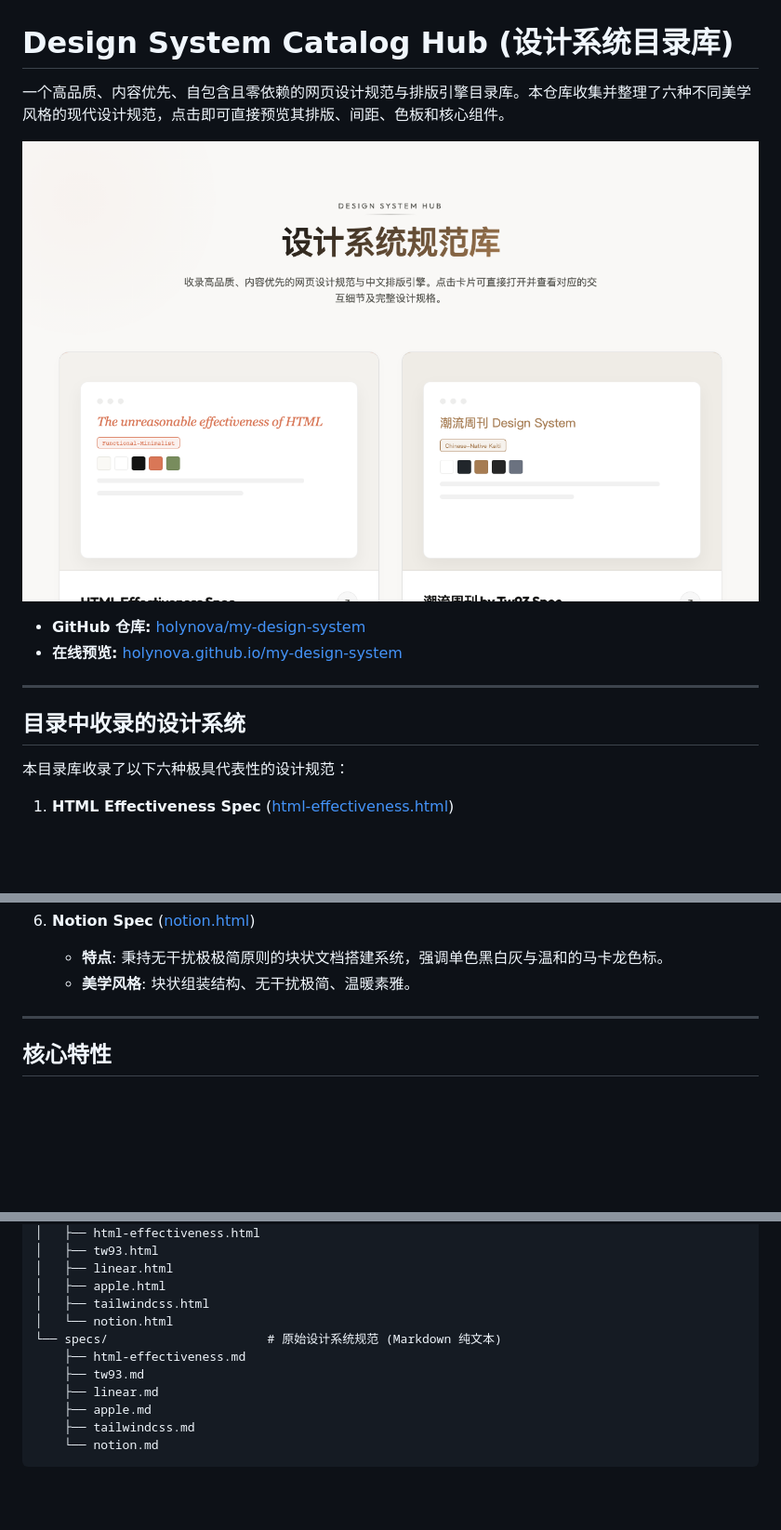
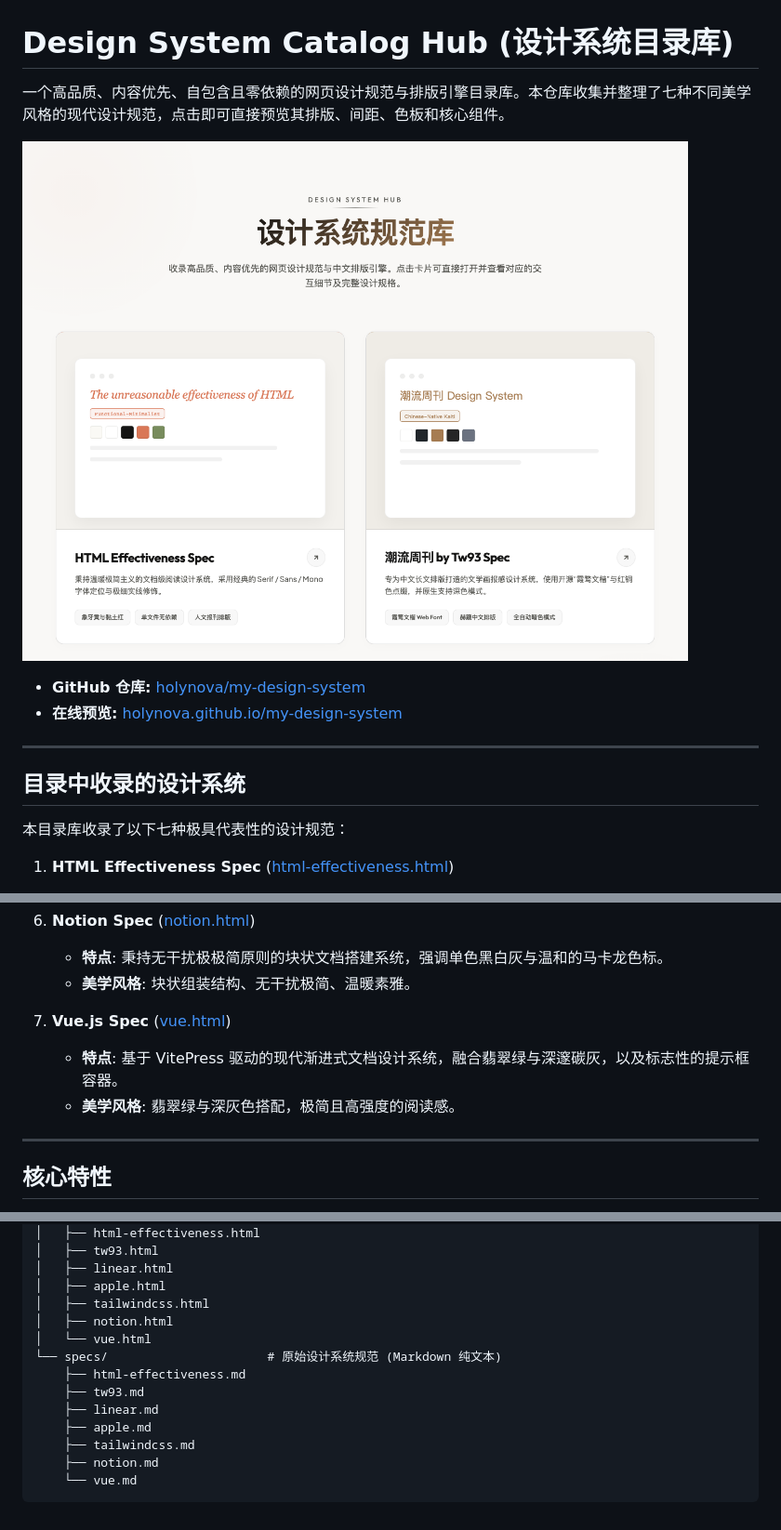
Before and after one commit to holynova/my-design-system, a Markdown page: README.md, 3 parts joined by grey strips. Shown: that part at 93% size. Rendered like a GitHub page; pictures changed too: screenshot.png; blank space fills up the shorter version.

````diff
--- a/README.md
+++ b/README.md
@@ -1,6 +1,6 @@
 # Design System Catalog Hub (设计系统目录库)
 
-一个高品质、内容优先、自包含且零依赖的网页设计规范与排版引擎目录库。本仓库收集并整理了六种不同美学风格的现代设计规范，点击即可直接预览其排版、间距、色板和核心组件。
+一个高品质、内容优先、自包含且零依赖的网页设计规范与排版引擎目录库。本仓库收集并整理了七种不同美学风格的现代设计规范，点击即可直接预览其排版、间距、色板和核心组件。
 
 ![Screenshot](screenshot.png)
 
@@ -11,7 +11,7 @@
 
 ## 目录中收录的设计系统
 
-本目录库收录了以下六种极具代表性的设计规范：
+本目录库收录了以下七种极具代表性的设计规范：
 
 1. **HTML Effectiveness Spec** ([html-effectiveness.html](pages/html-effectiveness.html))
    - **特点**: 秉持温暖极简主义的文档级阅读设计系统，采用经典的 Serif / Sans / Mono 字体定位与 1.5px 极细实线修饰。
@@ -36,6 +36,10 @@
 6. **Notion Spec** ([notion.html](pages/notion.html))
    - **特点**: 秉持无干扰极极简原则的块状文档搭建系统，强调单色黑白灰与温和的马卡龙色标。
    - **美学风格**: 块状组装结构、无干扰极简、温暖素雅。
+
+7. **Vue.js Spec** ([vue.html](pages/vue.html))
+   - **特点**: 基于 VitePress 驱动的现代渐进式文档设计系统，融合翡翠绿与深邃碳灰，以及标志性的提示框容器。
+   - **美学风格**: 翡翠绿与深灰色搭配，极简且高强度的阅读感。
 
 ---
 
@@ -65,12 +69,14 @@
 │   ├── linear.html
 │   ├── apple.html
 │   ├── tailwindcss.html
-│   └── notion.html
+│   ├── notion.html
+│   └── vue.html
 └── specs/                      # 原始设计系统规范 (Markdown 纯文本)
     ├── html-effectiveness.md
     ├── tw93.md
     ├── linear.md
     ├── apple.md
     ├── tailwindcss.md
-    └── notion.md
+    ├── notion.md
+    └── vue.md
 ```
````
Also changed, not shown: specs/vue.md (added, +129 -0 lines), 2 other files.
